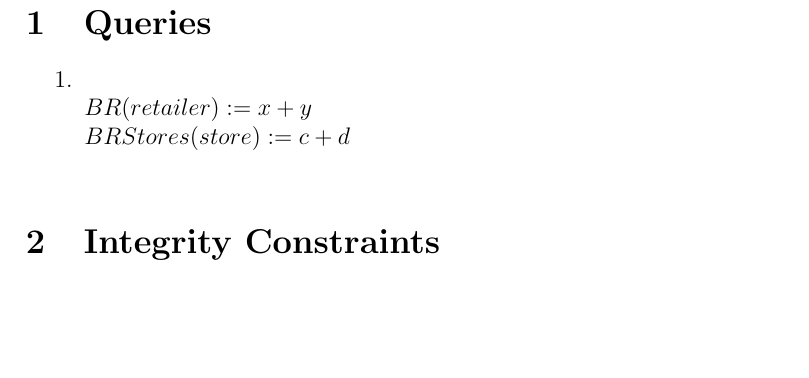
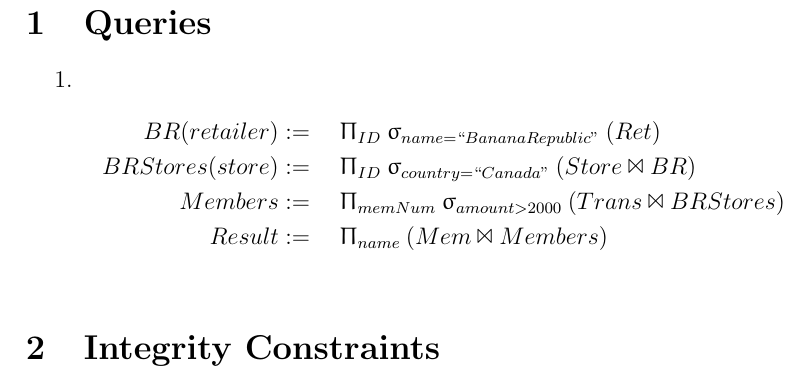
Before and after one commit to zqureshi/CSC343, a LaTeX document (a1/A1.tex): part of page 2 of 2, cut so that both start at the same text, the shorter picture padded with empty space. Compiled offline with pdfLaTeX.

Commit message:
Completed q1.1 typeset using IEEEeqnarray

```diff
--- a/a1/A1.tex
+++ b/a1/A1.tex
@@ -2,6 +2,7 @@
 \usepackage{amsmath, amssymb}
 \usepackage{latexsym, upgreek}
 \usepackage[retainorgcmds]{IEEEtrantools}
+\usepackage{wasysym}
 
 \title{CSC 343: Assignment 1}
 \author{Zeeshan Qureshi \\ Jaideep Bajwa}
@@ -11,9 +12,16 @@
   \section{Queries}
   \begin{enumerate}
     \item
-      \ \newline
-       $ BR(retailer)  :=  x + y $ \\
-       $ BRStores(store)  :=  c + d $ \\
+      \begin{IEEEeqnarray*}{RCl}
+        BR(retailer) & := & \quad \Uppi_{ID}
+        \: \upsigma_{name = ``Banana Republic"} \: (Ret) \\
+        BRStores(store) & := & \quad \Uppi_{ID}
+        \: \upsigma_{country = ``Canada"} \: (Store \: \Bowtie \: BR) \\
+        Members & := & \quad \Uppi_{memNum}
+        \: \upsigma_{amount > 2000} \: (Trans \: \Bowtie \: BRStores) \\
+        Result & := & \quad \Uppi_{name}
+        \: (Mem \: \Bowtie \: Members) \\
+      \end{IEEEeqnarray*}
   \end{enumerate}
 
   \section{Integrity Constraints}
```
